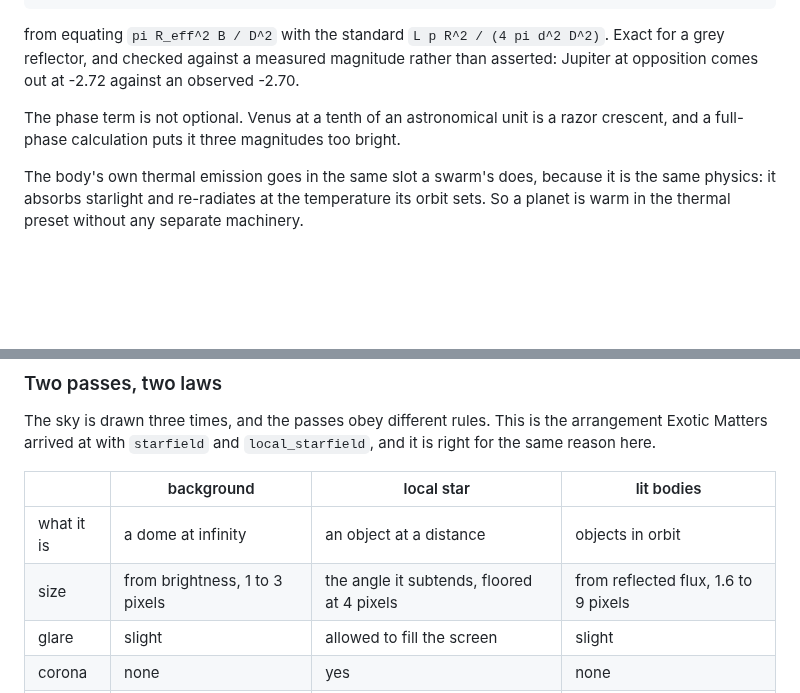
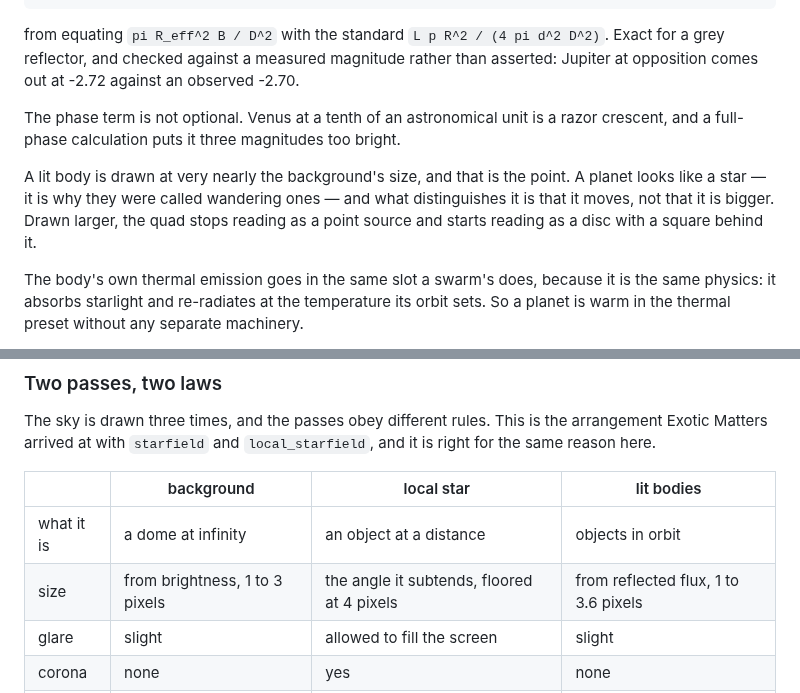
Before and after one commit to Zanderwohl/rusty-space, a Markdown page: lightcone/docs/07-rendering.md, 2 parts joined by grey strips. GitHub-like rendering; blank space fills up the shorter version.

```diff
--- a/lightcone/docs/07-rendering.md
+++ b/lightcone/docs/07-rendering.md
@@ -175,6 +175,11 @@ comes out at -2.72 against an observed -2.70.
 The phase term is not optional. Venus at a tenth of an astronomical unit is a razor crescent, and
 a full-phase calculation puts it three magnitudes too bright.
 
+A lit body is drawn at very nearly the background's size, and that is the point. A planet looks
+like a star — it is why they were called wandering ones — and what distinguishes it is that it
+moves, not that it is bigger. Drawn larger, the quad stops reading as a point source and starts
+reading as a disc with a square behind it.
+
 The body's own thermal emission goes in the same slot a swarm's does, because it is the same
 physics: it absorbs starlight and re-radiates at the temperature its orbit sets. So a planet is
 warm in the thermal preset without any separate machinery.
@@ -203,7 +208,7 @@ arrived at with `starfield` and `local_starfield`, and it is right for the same
 | | background | local star | lit bodies |
 |---|---|---|---|
 | what it is | a dome at infinity | an object at a distance | objects in orbit |
-| size | from brightness, 1 to 3 pixels | the angle it subtends, floored at 4 pixels | from reflected flux, 1.6 to 9 pixels |
+| size | from brightness, 1 to 3 pixels | the angle it subtends, floored at 4 pixels | from reflected flux, 1 to 3.6 pixels |
 | glare | slight | allowed to fill the screen | slight |
 | corona | none | yes | none |
 | rebuilt | when the ship crosses a shell | likewise | every frame, because they move |
```
Also changed, not shown: lightcone/images/planets.png, 1 other file.
